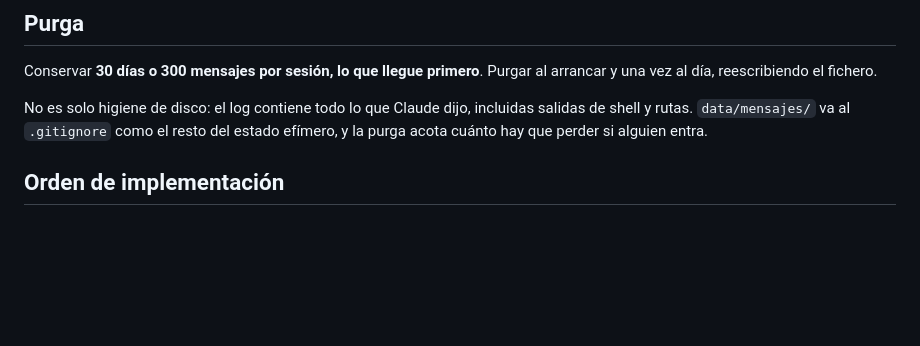
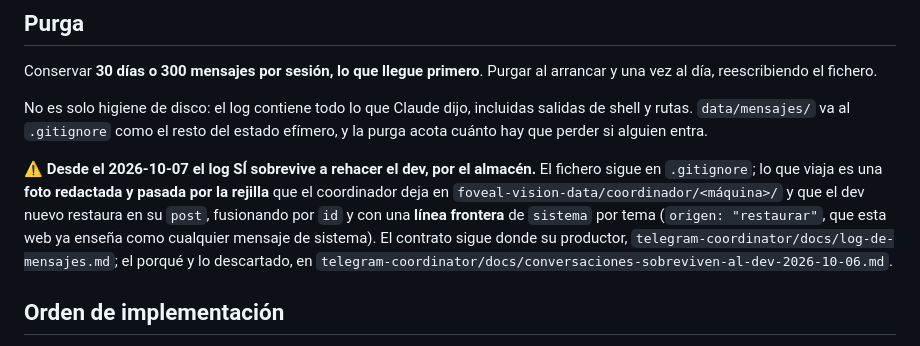
Before and after one commit to stalinbeltran/claude-code-webapp-mobile, a Markdown page: docs/especificacion.md, the part around the change. Drawn GitHub-style; blank space fills up the shorter version.

Commit message:
docs: el log de mensajes ya sobrevive a rehacer el dev (por el almacén, redactado) — notas en § Purga y H5
Desde el 2026-10-07 el coordinador fotografía data/mensajes al almacén y el dev
nuevo lo restaura en su post con una línea frontera de sistema (origen
"restaurar"). El fichero sigue en .gitignore; lo que viaja va redactado y pasado
por la rejilla. Detalle y porqué en telegram-coordinator.

Co-Authored-By: Claude Fable 5.1 <noreply@anthropic.com>

```diff
--- a/docs/especificacion.md
+++ b/docs/especificacion.md
@@ -213,6 +213,15 @@ No es solo higiene de disco: el log contiene todo lo que Claude dijo, incluidas
 salidas de shell y rutas. `data/mensajes/` va al `.gitignore` como el resto del
 estado efímero, y la purga acota cuánto hay que perder si alguien entra.
 
+⚠ **Desde el 2026-10-07 el log SÍ sobrevive a rehacer el dev, por el almacén.** El fichero
+sigue en `.gitignore`; lo que viaja es una **foto redactada y pasada por la rejilla** que el
+coordinador deja en `foveal-vision-data/coordinador/<máquina>/` y que el dev nuevo restaura
+en su `post`, fusionando por `id` y con una **línea frontera** de `sistema` por tema
+(`origen: "restaurar"`, que esta web ya enseña como cualquier mensaje de sistema). El
+contrato sigue donde su productor, `telegram-coordinator/docs/log-de-mensajes.md`; el
+porqué y lo descartado, en
+`telegram-coordinator/docs/conversaciones-sobreviven-al-dev-2026-10-06.md`.
+
 ## Orden de implementación
 
 1. **`publicar()` + el log.** Telegram pasa a ser un suscriptor. Sin web todavía.
```
Also changed, not shown: docs/plan-general.md (+6 -0 lines).
